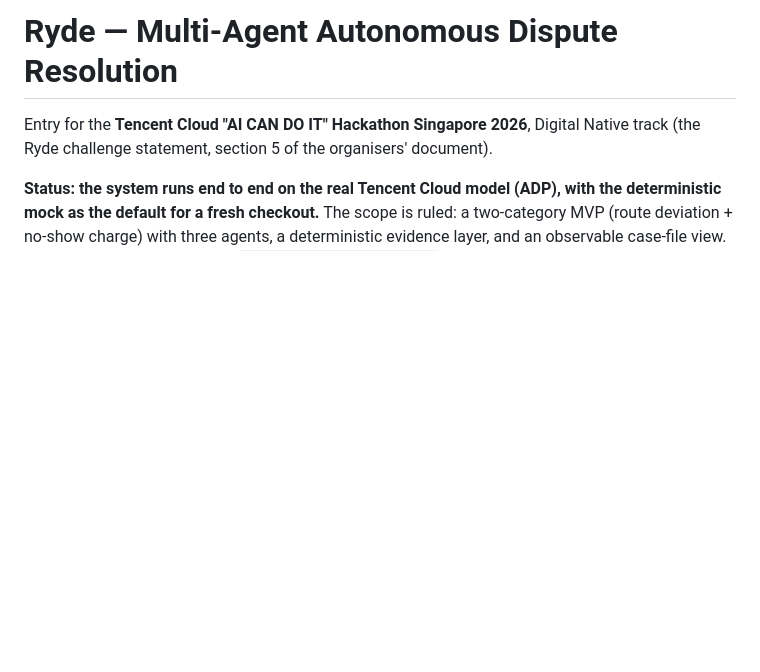
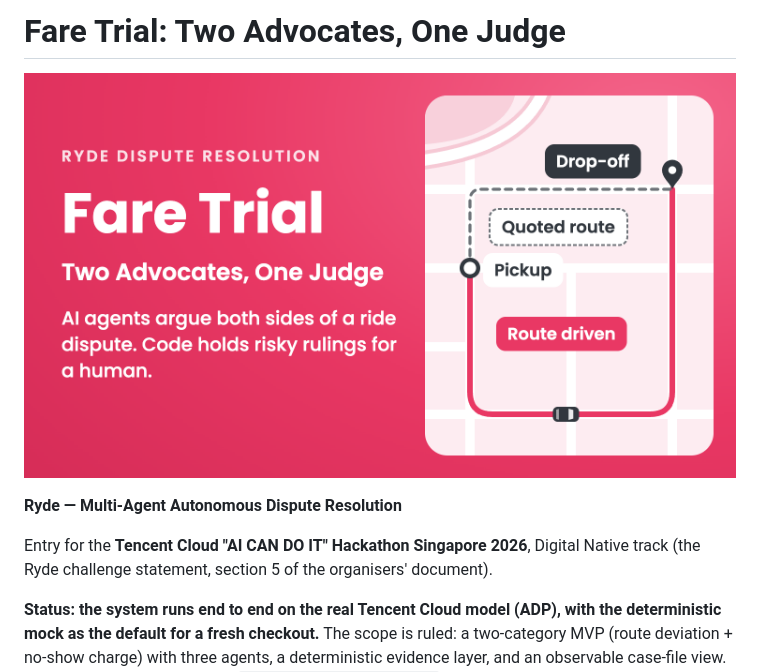
Before and after one commit to hermicaduceus/ryde-dispute-resolution-submission, a Markdown page: README.md, the part around the change. GitHub-like rendering; pictures changed too: docs/cover.png (added); blank space fills up the shorter version.

Commit message:
docs: README leads with the submitted title and cover

```diff
--- a/README.md
+++ b/README.md
@@ -1,4 +1,8 @@
-# Ryde — Multi-Agent Autonomous Dispute Resolution
+# Fare Trial: Two Advocates, One Judge
+
+![Fare Trial: Two Advocates, One Judge](docs/cover.png)
+
+**Ryde — Multi-Agent Autonomous Dispute Resolution**
 
 Entry for the **Tencent Cloud "AI CAN DO IT" Hackathon Singapore 2026**, Digital Native track
 (the Ryde challenge statement, section 5 of the organisers' document).
```
